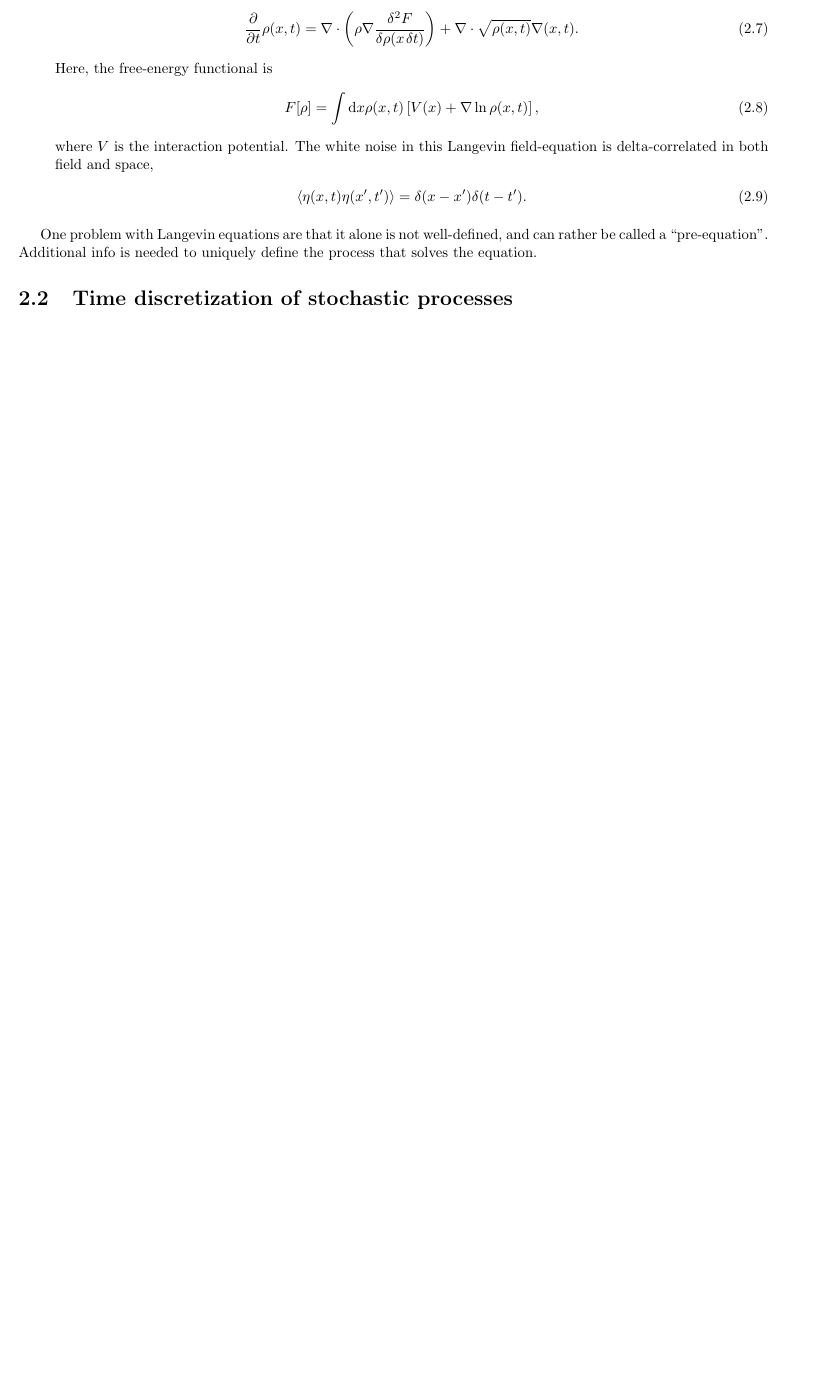
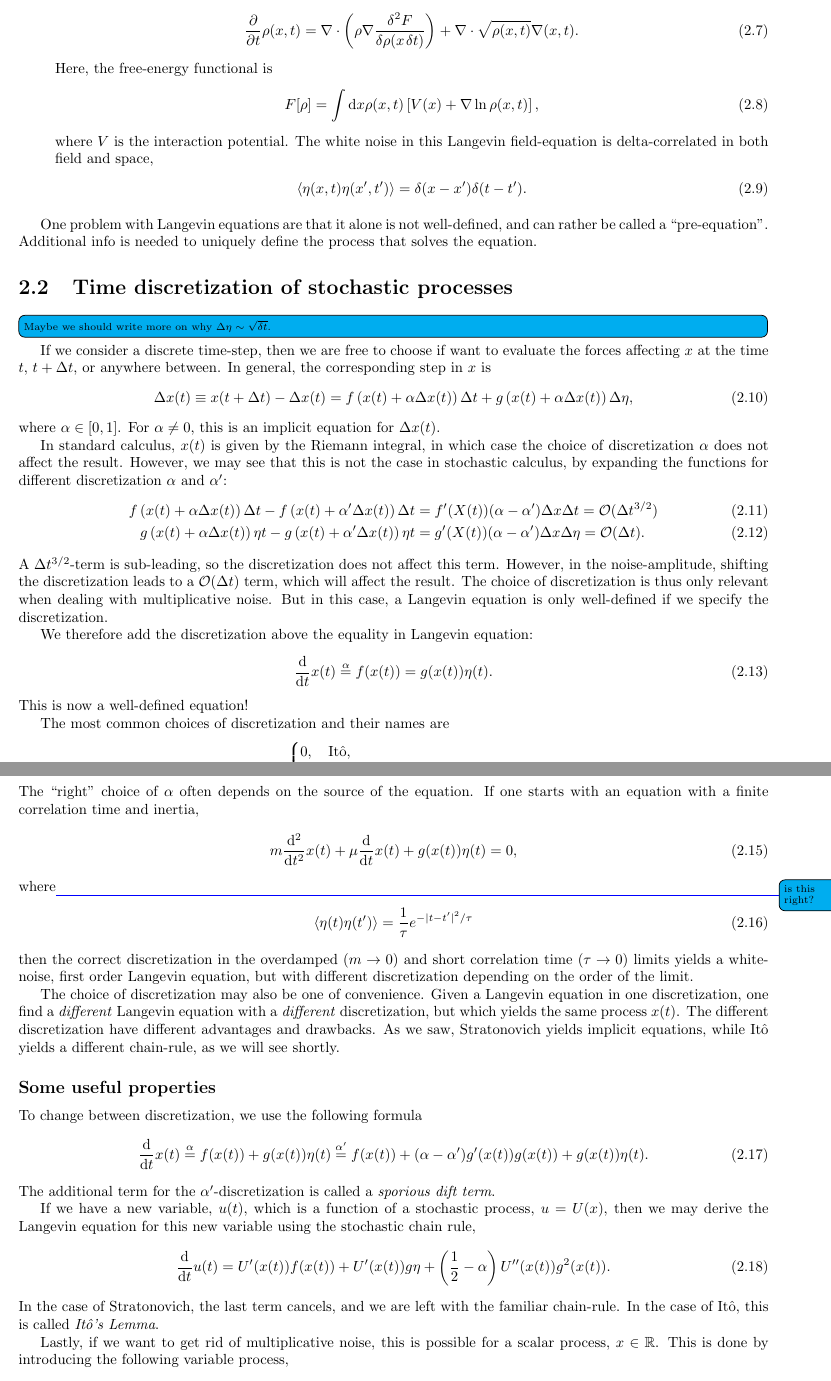
Before and after one commit to martkjoh/path_integral_notes, a LaTeX thesis (main.tex, which reads chapters/stoch_calc.tex): part of page 13 of 13 before the commit and two parts of pages 13 and 14 of 14 after it, the two joined at a grey line, cut so that both start at the same text, the shorter picture padded with empty space. Compiled offline with pdfLaTeX; a LaTeX package or settings file that is missing is left out.

Commit message:
First draft of lecture 2

```diff
--- a/chapters/stoch_calc.tex
+++ b/chapters/stoch_calc.tex
@@ -102,3 +102,106 @@ Additional info is needed to uniquely define the process that solves the equatio
 
 
 \section{Time discretization of stochastic processes}
+
+\todo[inline]{Maybe we should write more on why $\Delta \eta\sim \sqrt{ \delta t }$.}
+
+If we consider a discrete time-step, then we are free to choose if want to evaluate the forces affecting $x$ at the time $t$, $t + \Delta t$, or anywhere between.
+In general, the corresponding step in $x$ is
+%
+\begin{align}
+    \Delta x(t) & \equiv x(t + \Delta t) - \Delta x(t)
+    =
+    f\left(x(t) + \alpha \Delta x(t)\right) \Delta t
+    + g\left(x(t) + \alpha \Delta x(t)\right) \Delta \eta,
+\end{align}
+%
+where $\alpha \in [0, 1]$.
+For $\alpha \neq 0$, this is an implicit equation for $\Delta x(t)$.
+
+In standard calculus, $x(t)$ is given by the Riemann integral, in which case the choice of discretization $\alpha$ does not affect the result.
+However, we may see that this is not the case in stochastic calculus, by expanding the functions for different discretization $\alpha$ and $\alpha'$:
+%
+\begin{align}
+    f\left(x(t) + \alpha \Delta x(t)\right) \Delta t
+    - f\left(x(t) + \alpha' \Delta x(t)\right) \Delta t
+    & =
+    f'(X(t))(\alpha - \alpha') \Delta x \Delta t = \Oh(\Delta t^{3/2})\\
+    g\left(x(t) + \alpha \Delta x(t)\right) \eta t
+    - g\left(x(t) + \alpha' \Delta x(t)\right) \eta t
+    & =
+    g'(X(t))(\alpha - \alpha') \Delta x \Delta \eta = \Oh(\Delta t).
+\end{align}
+%
+A $\Delta t^{3/2}$-term is sub-leading, so the discretization does not affect this term.
+However, in the noise-amplitude, shifting the discretization leads to a $\Oh(\Delta t)$ term, which will affect the result.
+The choice of discretization is thus only relevant when dealing with multiplicative noise.
+But in this case, a Langevin equation is only well-defined if we specify the discretization.
+
+We therefore add the discretization above the equality in Langevin equation:
+%
+\begin{align}
+    \odv{  }{ t } x(t) \overset{\alpha}{=} f(x(t)) = g(x(t)) \eta(t).
+\end{align}
+%
+This is now a well-defined equation!
+
+The most common choices of discretization and their names are
+%
+\begin{align}
+    \alpha
+    =
+    \begin{cases}
+        0, & \text{Itô}, \\
+        \frac{1}{2}, & \mathrm{Stratonovich}, \\
+        1, & \text{Hänggi-Klimontovich/Anti-Itô},
+    \end{cases}
+\end{align}
+%
+The ``right'' choice of $\alpha$ often depends on the source of the equation.
+If one starts with an equation with a finite correlation time and inertia,
+%
+\begin{align}
+    m \odv[2]{   }{ t } x(t) + \mu \odv{  }{ t } x(t) + g(x(t)) \eta(t) = 0,
+\end{align}
+%
+where\todo{is this right?}
+%
+\begin{align}
+    \E{\eta(t)\eta(t')} = \frac{1}{\tau} e^{-|t - t'|^2 / \tau}
+\end{align}
+%
+then the correct discretization in the overdamped ($m\rightarrow 0$) and short correlation time ($\tau \rightarrow 0$) limits yields a white-noise, first order Langevin equation, but with different discretization depending on the order of the limit.
+
+The choice of discretization may also be one of convenience.
+Given a Langevin equation in one discretization, one find a \emph{different} Langevin equation with a \emph{different} discretization, but which yields the same process $x(t)$.
+The different discretization have different advantages and drawbacks.
+As we saw, Stratonovich yields implicit equations, while Itô yields a different chain-rule, as we will see shortly.
+
+
+\subsection*{Some useful properties}
+
+To change between discretization, we use the following formula
+%
+\begin{align}
+    \odv{  }{ t } x(t)
+    \overset{\alpha}{=} f(x(t)) + g(x(t)) \eta(t)
+    \overset{\alpha'}{=} f(x(t)) + (\alpha-\alpha') g'(x(t)) g(x(t)) +  g(x(t)) \eta(t).
+\end{align}
+%
+The additional term for the $\alpha'$-discretization is called a \emph{sporious dift term}.
+
+If we have a new variable, $u(t)$, which is a function of a stochastic process, $u = U(x)$, then we may derive the Langevin equation for this new variable using the stochastic chain rule,
+%
+\begin{align}
+    \odv{  }{ t }u(t) = U'(x(t)) f(x(t)) + U'(x(t)) g\eta + \left(\frac{ 1 }{ 2 } - \alpha \right) U''(x(t)) g^2(x(t)).
+\end{align}
+%
+In the case of Stratonovich, the last term cancels, and we are left with the familiar chain-rule.
+In the case of Itô, this is called \emph{Itô's Lemma}.
+
+Lastly, if we want to get rid of multiplicative noise, this is possible for a scalar process, $x \in \R$.
+This is done by introducing the following variable process,
+%
+\begin{align}
+    U(x) = \exp \left\{ \int^x \dd x' \frac{1}{g(x)} \right\}.
+\end{align}
```
Also changed, not shown: chapters/stoch_calc.tex (4 more changed lines).
